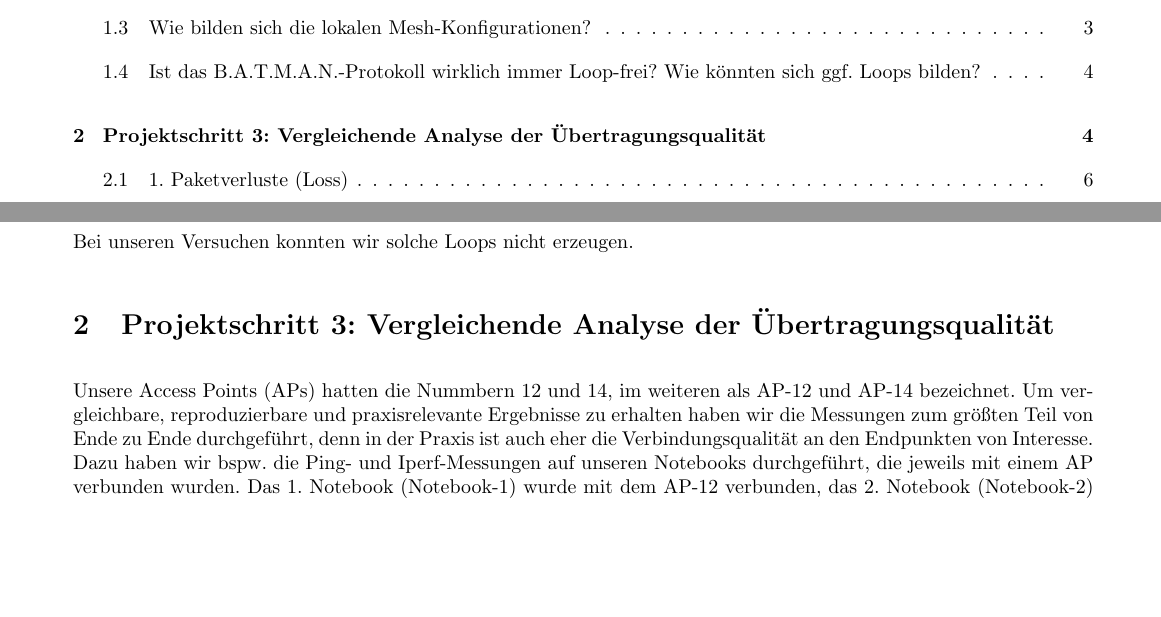
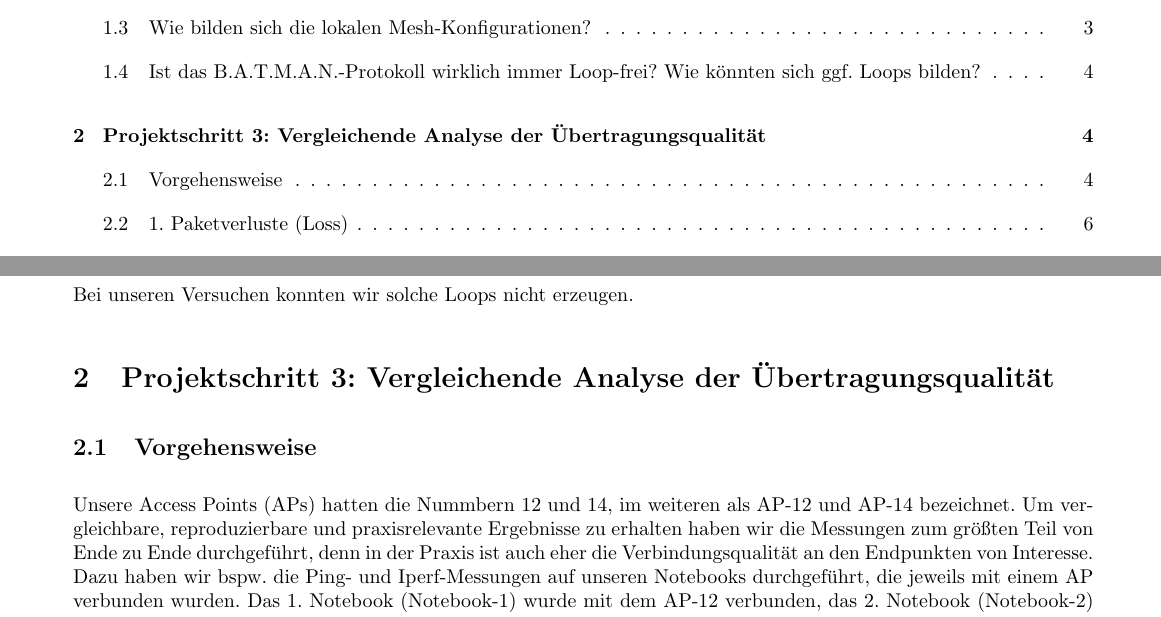
Before and after one commit to minf/minf1_tt_p1, a LaTeX document (protokoll.tex): two parts of pages 1 and 4 of 14, joined at a grey line, cut so that both start at the same text, the shorter picture padded with empty space. Compiled offline with pdfLaTeX.

Commit message:
added subsection

```diff
--- a/protokoll.tex
+++ b/protokoll.tex
@@ -179,6 +179,8 @@ In dem moment in dem C das Paket erhält bricht die Verbindung zu E zusammen, so
 Bei unseren Versuchen konnten wir solche Loops nicht erzeugen.
 
 \section{Projektschritt 3: Vergleichende Analyse der Übertragungsqualität}
+
+\subsection{Vorgehensweise}
 
 Unsere Access Points (APs) hatten die Nummbern 12 und 14, im weiteren als AP-12 und AP-14 bezeichnet.
 Um vergleichbare, reproduzierbare und praxisrelevante Ergebnisse zu erhalten haben wir die Messungen zum größten Teil von Ende zu Ende durchgeführt, denn in der Praxis ist auch eher die Verbindungsqualität an den Endpunkten von Interesse.
```
Also changed, not shown: protokoll.pdf, 3 other files.
